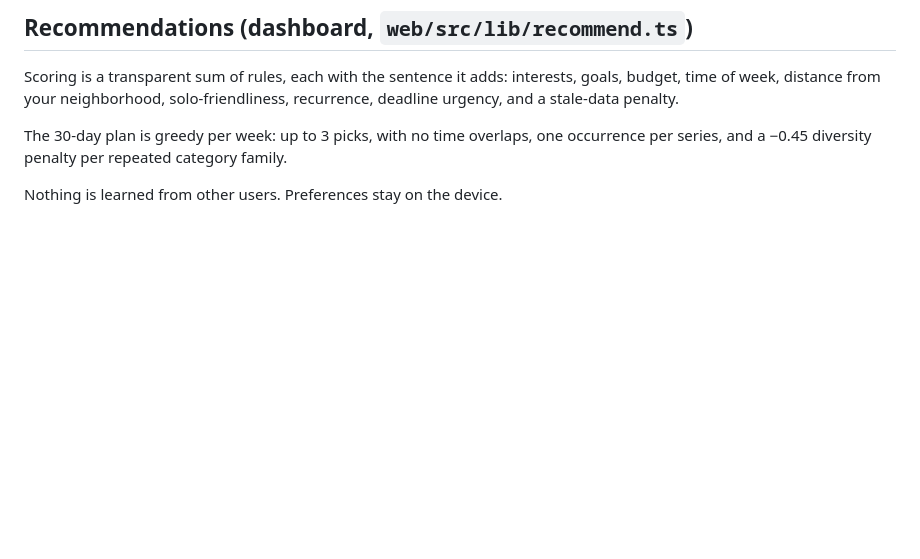
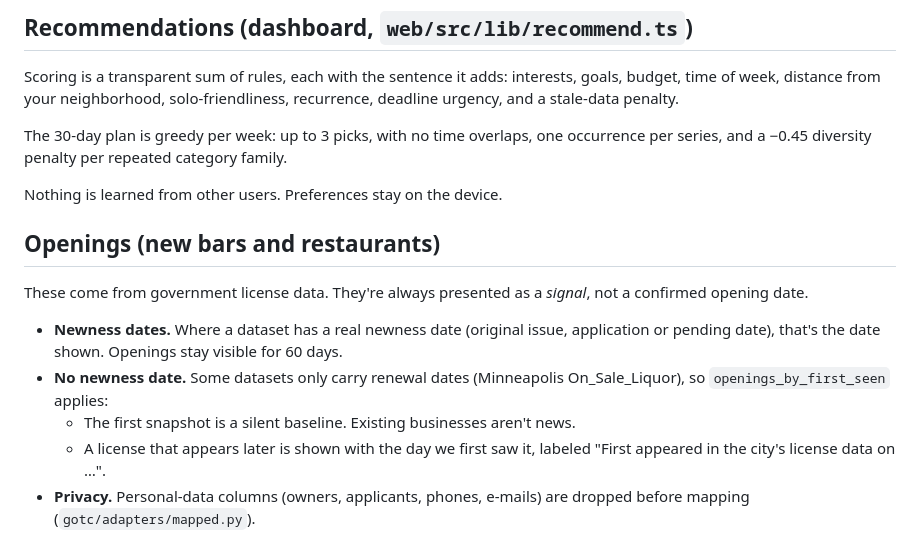
Before and after one commit to lachlanspangler/GetOffTheCouch, a Markdown page: docs/METHODOLOGY.md, the part around the change. GitHub-like rendering; blank space fills up the shorter version.

Commit message:
docs: methodology for openings

```diff
--- a/docs/METHODOLOGY.md
+++ b/docs/METHODOLOGY.md
@@ -101,3 +101,11 @@ Scoring is a transparent sum of rules, each with the sentence it adds: interests
 The 30-day plan is greedy per week: up to 3 picks, with no time overlaps, one occurrence per series, and a −0.45 diversity penalty per repeated category family.
 
 Nothing is learned from other users. Preferences stay on the device.
+
+## Openings (new bars and restaurants)
+These come from government license data. They're always presented as a *signal*, not a confirmed opening date.
+- **Newness dates.** Where a dataset has a real newness date (original issue, application or pending date), that's the date shown. Openings stay visible for 60 days.
+- **No newness date.** Some datasets only carry renewal dates (Minneapolis On_Sale_Liquor), so `openings_by_first_seen` applies:
+  - The first snapshot is a silent baseline. Existing businesses aren't news.
+  - A license that appears later is shown with the day we first saw it, labeled "First appeared in the city's license data on …".
+- **Privacy.** Personal-data columns (owners, applicants, phones, e-mails) are dropped before mapping (`gotc/adapters/mapped.py`).
```
